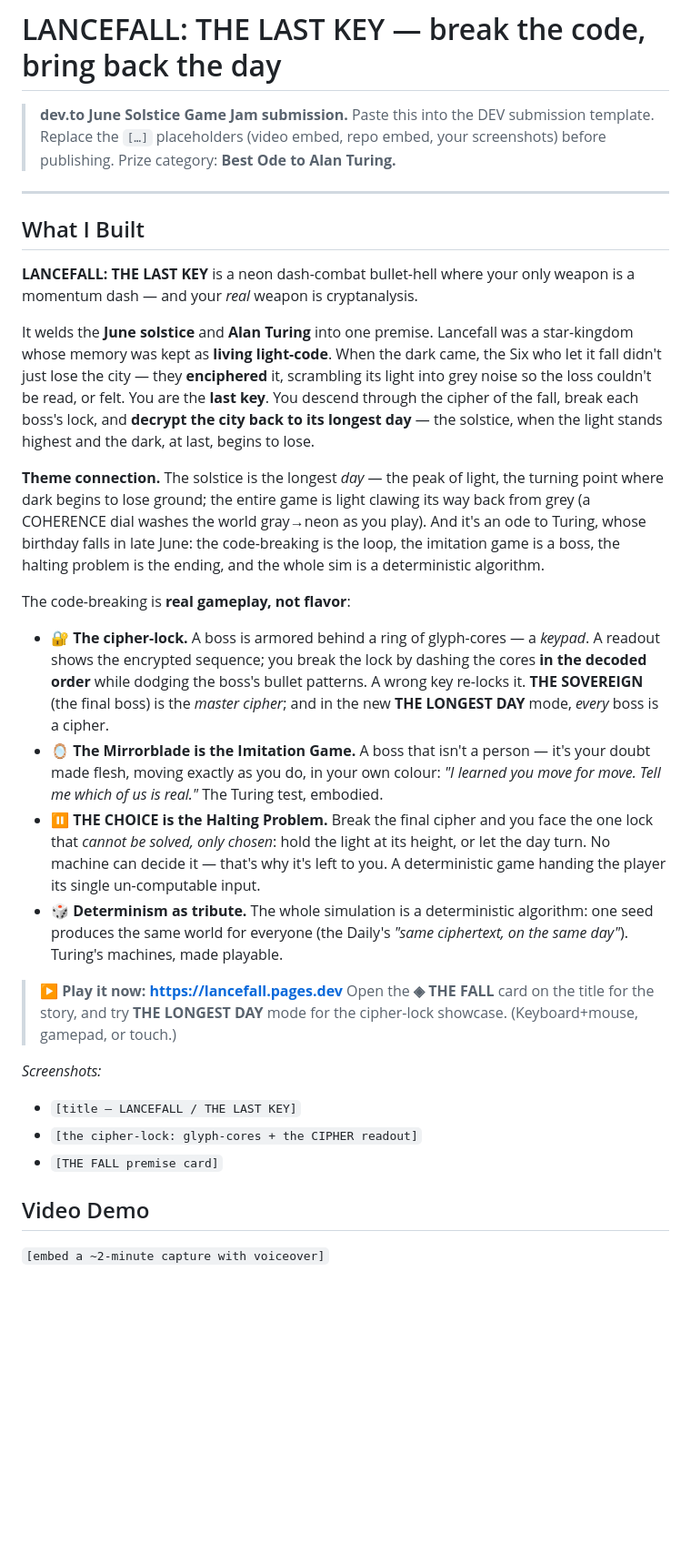
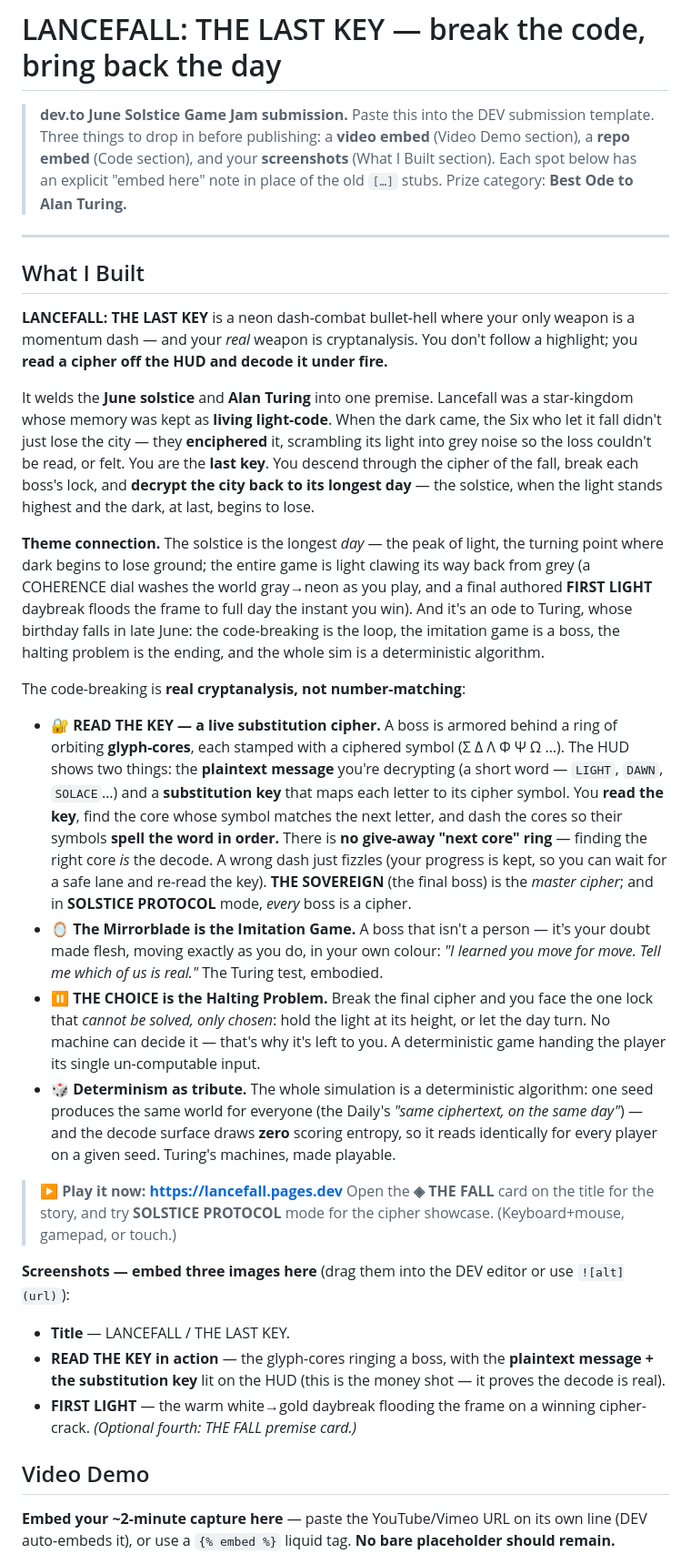
Before and after one commit to patij212/lancefall, a Markdown page: docs/SOLSTICE_JAM_SUBMISSION.md, the part around one of its changes. Shown at 91% size. Rendered like a GitHub page; blank space fills up the shorter version.

```diff
--- a/docs/SOLSTICE_JAM_SUBMISSION.md
+++ b/docs/SOLSTICE_JAM_SUBMISSION.md
@@ -1,7 +1,9 @@
 # LANCEFALL: THE LAST KEY — break the code, bring back the day
 
 > **dev.to June Solstice Game Jam submission.** Paste this into the DEV submission template.
-> Replace the `[…]` placeholders (video embed, repo embed, your screenshots) before publishing.
+> Three things to drop in before publishing: a **video embed** (Video Demo section), a **repo
+> embed** (Code section), and your **screenshots** (What I Built section). Each spot below has an
+> explicit "embed here" note in place of the old `[…]` stubs.
 > Prize category: **Best Ode to Alan Turing.**
 
 ---
@@ -9,7 +11,8 @@
 ## What I Built
 
 **LANCEFALL: THE LAST KEY** is a neon dash-combat bullet-hell where your only weapon is a
-momentum dash — and your *real* weapon is cryptanalysis.
+momentum dash — and your *real* weapon is cryptanalysis. You don't follow a highlight; you **read
+a cipher off the HUD and decode it under fire.**
 
 It welds the **June solstice** and **Alan Turing** into one premise. Lancefall was a star-kingdom
 whose memory was kept as **living light-code**. When the dark came, the Six who let it fall didn't
@@ -20,16 +23,22 @@ light stands highest and the dark, at last, begins to lose.
 
 **Theme connection.** The solstice is the longest *day* — the peak of light, the turning point
 where dark begins to lose ground; the entire game is light clawing its way back from grey (a
-COHERENCE dial washes the world gray→neon as you play). And it's an ode to Turing, whose birthday
-falls in late June: the code-breaking is the loop, the imitation game is a boss, the halting
-problem is the ending, and the whole sim is a deterministic algorithm.
+COHERENCE dial washes the world gray→neon as you play, and a final authored **FIRST LIGHT**
+daybreak floods the frame to full day the instant you win). And it's an ode to Turing, whose
+birthday falls in late June: the code-breaking is the loop, the imitation game is a boss, the
+halting problem is the ending, and the whole sim is a deterministic algorithm.
 
-The code-breaking is **real gameplay, not flavor**:
+The code-breaking is **real cryptanalysis, not number-matching**:
 
-- **🔐 The cipher-lock.** A boss is armored behind a ring of glyph-cores — a *keypad*. A readout
-  shows the encrypted sequence; you break the lock by dashing the cores **in the decoded order**
-  while dodging the boss's bullet patterns. A wrong key re-locks it. **THE SOVEREIGN** (the final
-  boss) is the *master cipher*; and in the new **THE LONGEST DAY** mode, *every* boss is a cipher.
+- **🔐 READ THE KEY — a live substitution cipher.** A boss is armored behind a ring of orbiting
+  **glyph-cores**, each stamped with a ciphered symbol (Σ Δ Λ Φ Ψ Ω …). The HUD shows two things:
+  the **plaintext message** you're decrypting (a short word — `LIGHT`, `DAWN`, `SOLACE`…) and a
+  **substitution key** that maps each letter to its cipher symbol. You **read the key**, find the
+  core whose symbol matches the next letter, and dash the cores so their symbols **spell the word in
+  order.** There is **no give-away "next core" ring** — finding the right core *is* the decode. A
+  wrong dash just fizzles (your progress is kept, so you can wait for a safe lane and re-read the
+  key). **THE SOVEREIGN** (the final boss) is the *master cipher*; and in **SOLSTICE PROTOCOL**
+  mode, *every* boss is a cipher.
 - **🪞 The Mirrorblade is the Imitation Game.** A boss that isn't a person — it's your doubt made
   flesh, moving exactly as you do, in your own colour: *"I learned you move for move. Tell me which
   of us is real."* The Turing test, embodied.
@@ -38,19 +47,23 @@ The code-breaking is **real gameplay, not flavor**:
   decide it — that's why it's left to you. A deterministic game handing the player its single
   un-computable input.
 - **🎲 Determinism as tribute.** The whole simulation is a deterministic algorithm: one seed
-  produces the same world for everyone (the Daily's *"same ciphertext, on the same day"*). Turing's
-  machines, made playable.
+  produces the same world for everyone (the Daily's *"same ciphertext, on the same day"*) — and the
+  decode surface draws **zero** scoring entropy, so it reads identically for every player on a given
+  seed. Turing's machines, made playable.
 
 > ▶️ **Play it now: https://lancefall.pages.dev**
-> Open the **◈ THE FALL** card on the title for the story, and try **THE LONGEST DAY** mode for the
-> cipher-lock showcase. (Keyboard+mouse, gamepad, or touch.)
+> Open the **◈ THE FALL** card on the title for the story, and try **SOLSTICE PROTOCOL** mode for
+> the cipher showcase. (Keyboard+mouse, gamepad, or touch.)
 
-*Screenshots:*
-- `[title — LANCEFALL / THE LAST KEY]`
-- `[the cipher-lock: glyph-cores + the CIPHER readout]`
-- `[THE FALL premise card]`
+**Screenshots — embed three images here** (drag them into the DEV editor or use `![alt](url)`):
+- **Title** — LANCEFALL / THE LAST KEY.
+- **READ THE KEY in action** — the glyph-cores ringing a boss, with the **plaintext message + the
+  substitution key** lit on the HUD (this is the money shot — it proves the decode is real).
+- **FIRST LIGHT** — the warm white→gold daybreak flooding the frame on a winning cipher-crack.
+  *(Optional fourth: THE FALL premise card.)*
 
 ## Video Demo
 
-`[embed a ~2-minute capture with voiceover]`
+**Embed your ~2-minute capture here** — paste the YouTube/Vimeo URL on its own line (DEV
+auto-embeds it), or use a `{% embed %}` liquid tag. **No bare placeholder should remain.**
 
```
Also changed, not shown: other parts of docs/SOLSTICE_JAM_SUBMISSION.md (+57 -29 lines).
